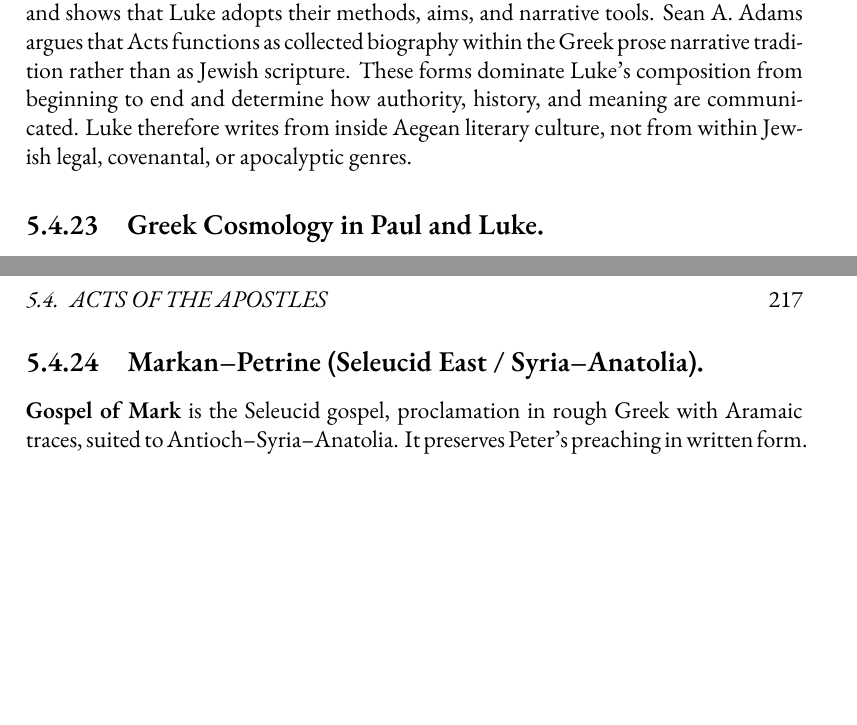
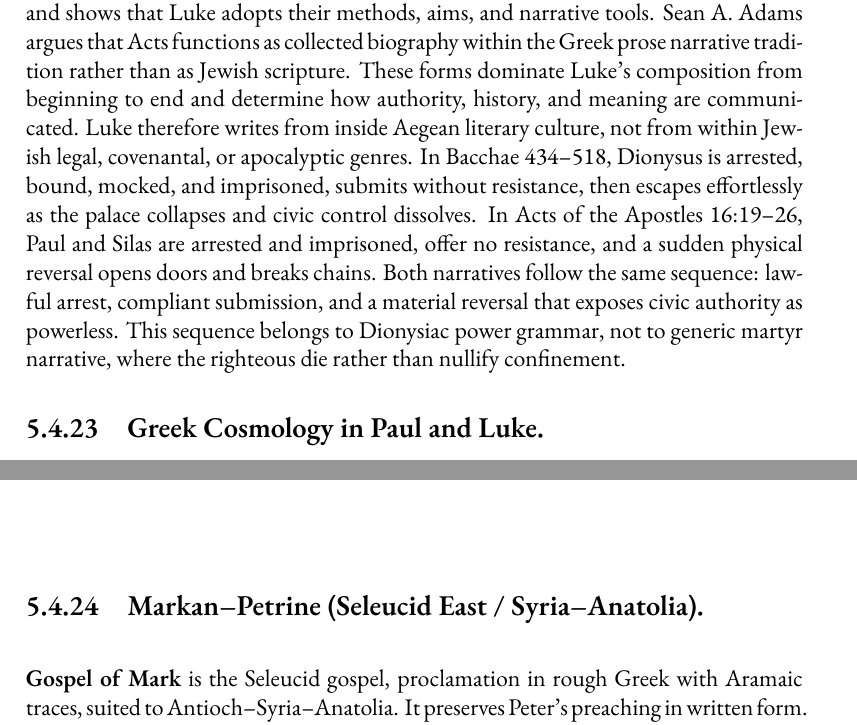
Before and after one commit to mvdatacenter/historical-jesus-son-of-god, a LaTeX thesis (manuscript.tex, which reads chapter5.tex): two parts of pages 215 and 217 of 247, joined at a grey line, cut so that both start at the same text, the shorter picture padded with empty space. Compiled offline with XeLaTeX.

Commit message:
Add Euripides Bacchae parallel to Luke section
Bacchae 434-518 / Acts 16:19-26: identical arrest → submission →
physical reversal sequence. Dionysiac power grammar, not generic
martyr narrative.

🤖 Generated with [Claude Code](https://claude.com/claude-code)

Co-Authored-By: Claude Opus 4.5 <noreply@anthropic.com>

```diff
--- a/chapter5.tex
+++ b/chapter5.tex
@@ -1068,6 +1068,10 @@ John J. Peters (2022) compares Luke systematically with Greek historians and sho
 Sean A. Adams argues that Acts functions as collected biography within the Greek prose narrative tradition rather than as Jewish scripture.
 These forms dominate Luke's composition from beginning to end and determine how authority, history, and meaning are communicated.
 Luke therefore writes from inside Aegean literary culture, not from within Jewish legal, covenantal, or apocalyptic genres.
+In Bacchae 434--518, Dionysus is arrested, bound, mocked, and imprisoned, submits without resistance, then escapes effortlessly as the palace collapses and civic control dissolves.
+In Acts of the Apostles 16:19--26, Paul and Silas are arrested and imprisoned, offer no resistance, and a sudden physical reversal opens doors and breaks chains.
+Both narratives follow the same sequence: lawful arrest, compliant submission, and a material reversal that exposes civic authority as powerless.
+This sequence belongs to Dionysiac power grammar, not to generic martyr narrative, where the righteous die rather than nullify confinement.
 
 \subsection{Greek Cosmology in Paul and Luke.}
 Paul's σῶμα πνευματικόν in 1 Corinthians 15 describes ascent logic rather than resurrection-in-place.
```
